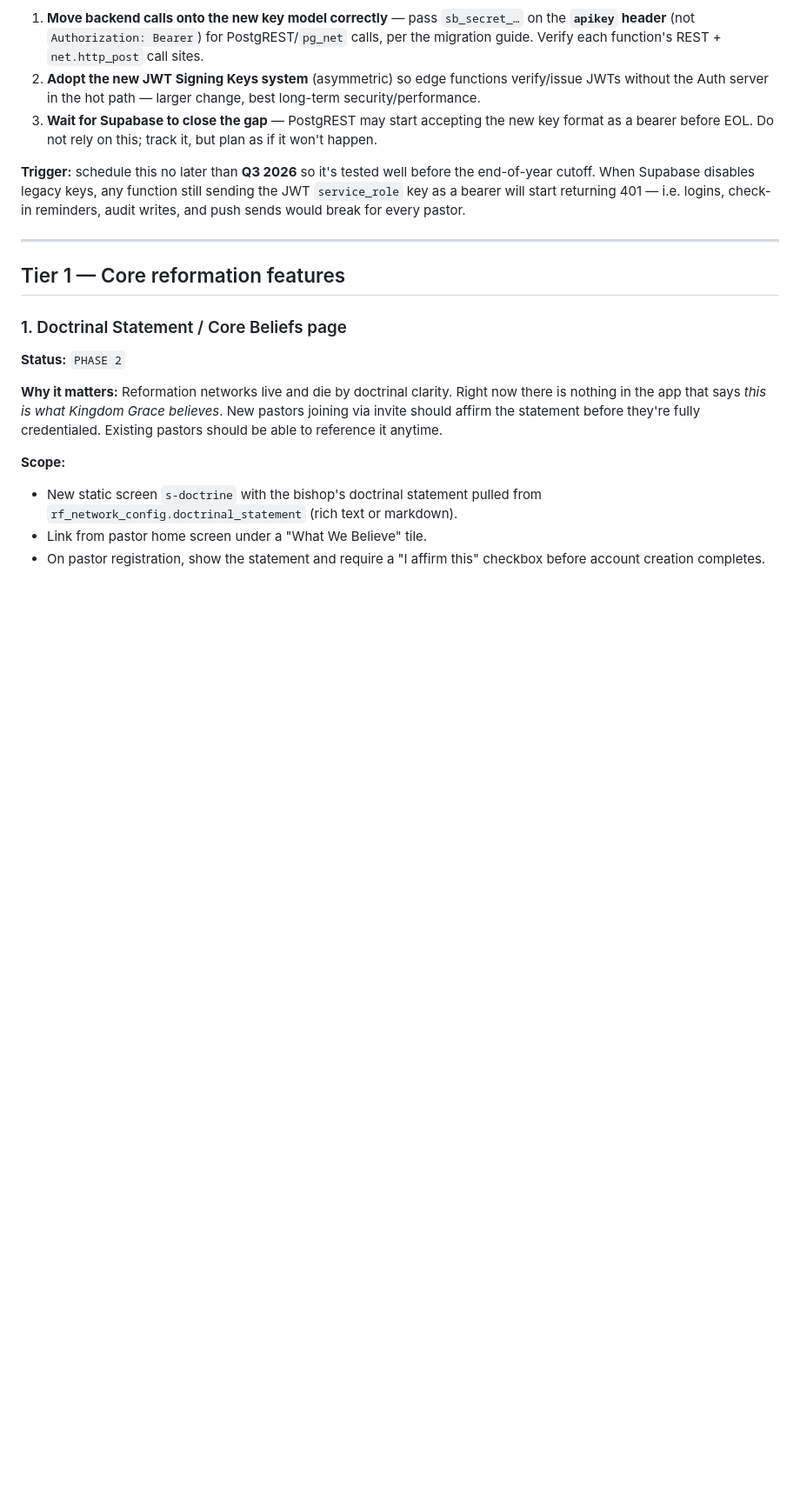
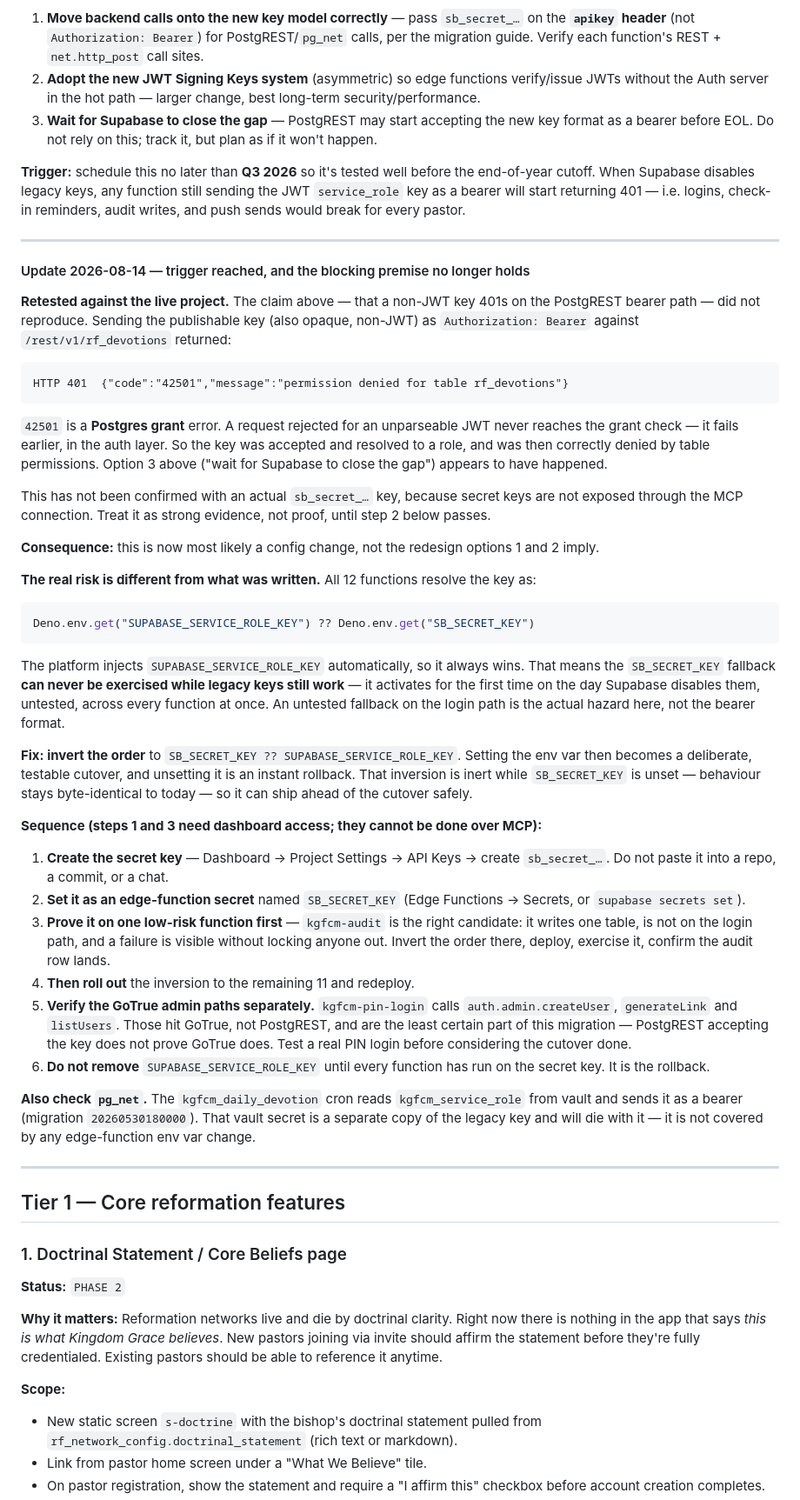
Before and after one commit to KingdomofGraceMinistries/KingdomGraceFamilyofChurchesandMinistries, a Markdown page: REFORMATION_ROADMAP.md, the part around the change. Shown at 87% size. Rendered like a GitHub page; blank space fills up the shorter version.

Commit message:
roadmap: retest the API-key premise, correct it, and sequence the cutover
The Q3 2026 trigger on I1 has arrived, so I retested the assumption the
entry was built on rather than acting on a six-week-old claim.

It did not reproduce. The entry says a non-JWT key 401s on the PostgREST
bearer path, which is why all 12 functions resolve the JWT service_role
key first. Sending the publishable key (also opaque, non-JWT) as
Authorization: Bearer returned 42501 "permission denied for table" — a
Postgres grant error. A request rejected for an unparseable JWT never
reaches the grant check, so the key was accepted and resolved to a role.
Option 3 in the entry, "wait for Supabase to close the gap", appears to
have already happened. Recorded as strong evidence rather than proof,
since secret keys are not reachable over MCP to confirm directly.

It also reframes where the risk actually sits. Every function resolves

  SUPABASE_SERVICE_ROLE_KEY ?? SB_SECRET_KEY

and the platform always injects the first, so the SB_SECRET_KEY fallback
cannot be exercised while legacy keys work. It would activate for the
first time on the day they are disabled, untested, across all 12
functions simultaneously. That untested fallback on the login path is
the hazard — not the bearer format.

Documents the fix (invert to SB_SECRET_KEY ?? SUPABASE_SERVICE_ROLE_KEY,
making the env var a testable cutover with unset as instant rollback),
and sequences it: prove on kgfcm-audit first, roll out, verify the GoTrue
admin calls separately since PostgREST accepting the key does not prove
generateLink/createUser/listUsers do, and keep the legacy var until
everything has run on the new one.

Also flags the pg_net path, which no env var change covers: the
kgfcm_daily_devotion cron reads vault secret kgfcm_service_role (verified
present, created 2026-05-14) and sends it as a bearer. That is a separate
copy of the legacy key and dies with it.

No code or configuration changed. Steps 1 and 3 need dashboard access.

Co-Authored-By: Claude Opus 5 (1M context) <noreply@anthropic.com>

````diff
--- a/REFORMATION_ROADMAP.md
+++ b/REFORMATION_ROADMAP.md
@@ -46,6 +46,43 @@ The edge functions' backend key path. Options, in preference order:
 3. **Wait for Supabase to close the gap** — PostgREST may start accepting the new key format as a bearer before EOL. Do not rely on this; track it, but plan as if it won't happen.
 
 **Trigger:** schedule this no later than **Q3 2026** so it's tested well before the end-of-year cutoff. When Supabase disables legacy keys, any function still sending the JWT `service_role` key as a bearer will start returning 401 — i.e. logins, check-in reminders, audit writes, and push sends would break for every pastor.
+
+---
+
+#### Update 2026-08-14 — trigger reached, and the blocking premise no longer holds
+
+**Retested against the live project.** The claim above — that a non-JWT key 401s on the PostgREST bearer path — did not reproduce. Sending the publishable key (also opaque, non-JWT) as `Authorization: Bearer` against `/rest/v1/rf_devotions` returned:
+
+```
+HTTP 401  {"code":"42501","message":"permission denied for table rf_devotions"}
+```
+
+`42501` is a **Postgres grant** error. A request rejected for an unparseable JWT never reaches the grant check — it fails earlier, in the auth layer. So the key was accepted and resolved to a role, and was then correctly denied by table permissions. Option 3 above ("wait for Supabase to close the gap") appears to have happened.
+
+This has not been confirmed with an actual `sb_secret_…` key, because secret keys are not exposed through the MCP connection. Treat it as strong evidence, not proof, until step 2 below passes.
+
+**Consequence:** this is now most likely a config change, not the redesign options 1 and 2 imply.
+
+**The real risk is different from what was written.** All 12 functions resolve the key as:
+
+```ts
+Deno.env.get("SUPABASE_SERVICE_ROLE_KEY") ?? Deno.env.get("SB_SECRET_KEY")
+```
+
+The platform injects `SUPABASE_SERVICE_ROLE_KEY` automatically, so it always wins. That means the `SB_SECRET_KEY` fallback **can never be exercised while legacy keys still work** — it activates for the first time on the day Supabase disables them, untested, across every function at once. An untested fallback on the login path is the actual hazard here, not the bearer format.
+
+**Fix: invert the order** to `SB_SECRET_KEY ?? SUPABASE_SERVICE_ROLE_KEY`. Setting the env var then becomes a deliberate, testable cutover, and unsetting it is an instant rollback. That inversion is inert while `SB_SECRET_KEY` is unset — behaviour stays byte-identical to today — so it can ship ahead of the cutover safely.
+
+**Sequence (steps 1 and 3 need dashboard access; they cannot be done over MCP):**
+
+1. **Create the secret key** — Dashboard → Project Settings → API Keys → create `sb_secret_…`. Do not paste it into a repo, a commit, or a chat.
+2. **Set it as an edge-function secret** named `SB_SECRET_KEY` (Edge Functions → Secrets, or `supabase secrets set`).
+3. **Prove it on one low-risk function first** — `kgfcm-audit` is the right candidate: it writes one table, is not on the login path, and a failure is visible without locking anyone out. Invert the order there, deploy, exercise it, confirm the audit row lands.
+4. **Then roll out** the inversion to the remaining 11 and redeploy.
+5. **Verify the GoTrue admin paths separately.** `kgfcm-pin-login` calls `auth.admin.createUser`, `generateLink` and `listUsers`. Those hit GoTrue, not PostgREST, and are the least certain part of this migration — PostgREST accepting the key does not prove GoTrue does. Test a real PIN login before considering the cutover done.
+6. **Do not remove** `SUPABASE_SERVICE_ROLE_KEY` until every function has run on the secret key. It is the rollback.
+
+**Also check `pg_net`.** The `kgfcm_daily_devotion` cron reads `kgfcm_service_role` from vault and sends it as a bearer (migration `20260530180000`). That vault secret is a separate copy of the legacy key and will die with it — it is not covered by any edge-function env var change.
 
 ---
 
````
